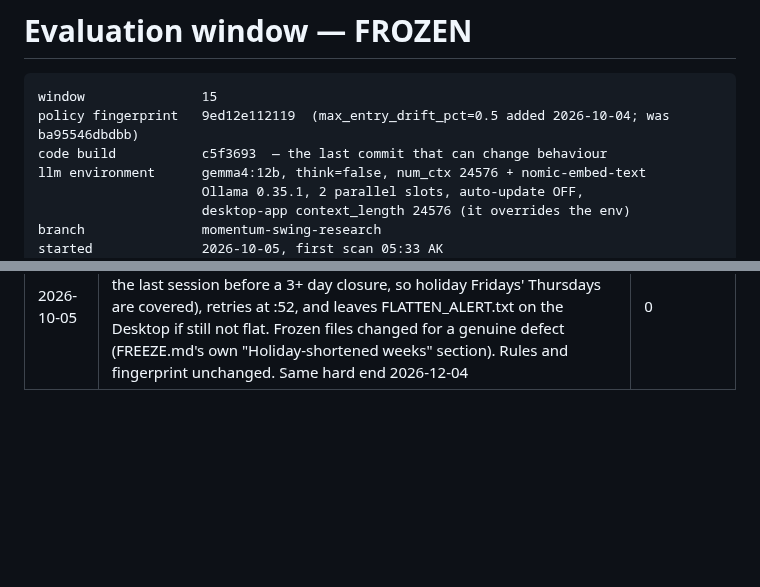
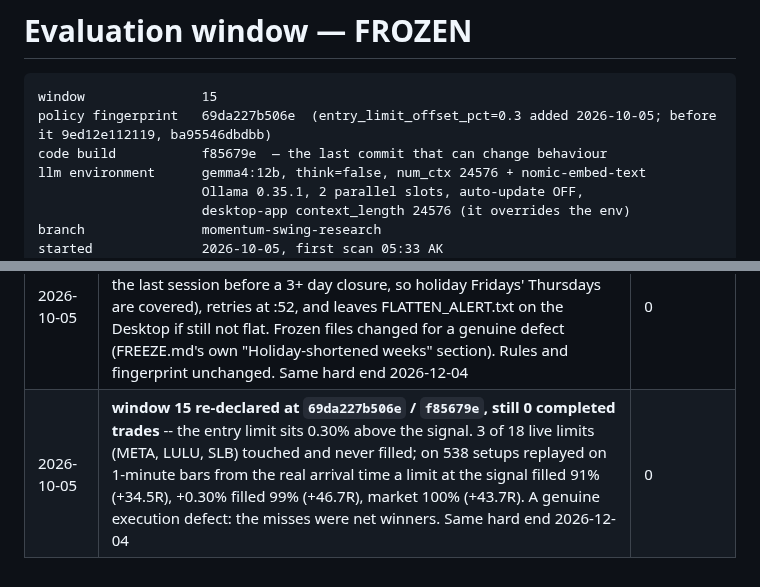
Before and after one commit to SDavidJake907/-quant-desk, a Markdown page: FREEZE.md, 2 parts joined by grey strips. Rendered like a GitHub page; blank space fills up the shorter version.

Commit message:
docs: window 15 re-declared at 69da227b506e (entry limit +0.30%), 0 trades
Co-Authored-By: Claude Opus 5.5 <noreply@anthropic.com>

```diff
--- a/FREEZE.md
+++ b/FREEZE.md
@@ -1,8 +1,8 @@
 # Evaluation window — FROZEN
 
     window               15
-    policy fingerprint   9ed12e112119  (max_entry_drift_pct=0.5 added 2026-10-04; was ba95546dbdbb)
-    code build           c5f3693  — the last commit that can change behaviour
+    policy fingerprint   69da227b506e  (entry_limit_offset_pct=0.3 added 2026-10-05; before it 9ed12e112119, ba95546dbdbb)
+    code build           f85679e  — the last commit that can change behaviour
     llm environment      gemma4:12b, think=false, num_ctx 24576 + nomic-embed-text
                          Ollama 0.35.1, 2 parallel slots, auto-update OFF,
                          desktop-app context_length 24576 (it overrides the env)
@@ -1184,3 +1184,4 @@ research.
 | 2026-10-04 | **window 15 re-declared before its first scan** at `9ed12e112119` -- a genuine bug: a setup first seen one scan late was sent at its OLD close as the limit; with the price already below it the buy limit filled at once beside the stop. The only two fills >1% under their limits (APP 08-20, PSX 09-24) were both such orders, both stopped within the hour; every on-time order filled within 0.34%. `guards.late_signal` now refuses a setup whose latest close is already >= `max_entry_drift_pct` (0.5%) below its entry. Same hard end 2026-12-04 | 0, no scans |
 | 2026-10-05 | **INTC (window 14) closed at -1.0R by the safety net.** The market sell queued Sunday night was cancelled by the operator at 01:48 AK; at the 06:03 scan protect.py found INTC unprotected, armed its original stop 115.88, and it filled at 115.85 (price 115.99 at arming). An open-price fill would have been about the same. Window 15's first session otherwise ran clean: every task 0x0, SLB entry sent 06:34, never filled, cancelled stale 08:03 | 0 (window 15) |
 | 2026-10-05 | **window 15 re-declared at `9ed12e112119` / `c5f3693`, still 0 completed trades** -- the weekend flatten is calendar-aware (weekdays, acts only on the last session before a 3+ day closure, so holiday Fridays' Thursdays are covered), retries at :52, and leaves FLATTEN_ALERT.txt on the Desktop if still not flat. Frozen files changed for a genuine defect (FREEZE.md's own "Holiday-shortened weeks" section). Rules and fingerprint unchanged. Same hard end 2026-12-04 | 0 |
+| 2026-10-05 | **window 15 re-declared at `69da227b506e` / `f85679e`, still 0 completed trades** -- the entry limit sits 0.30% above the signal. 3 of 18 live limits (META, LULU, SLB) touched and never filled; on 538 setups replayed on 1-minute bars from the real arrival time a limit at the signal filled 91% (+34.5R), +0.30% filled 99% (+46.7R), market 100% (+43.7R). A genuine execution defect: the misses were net winners. Same hard end 2026-12-04 | 0 |
```
